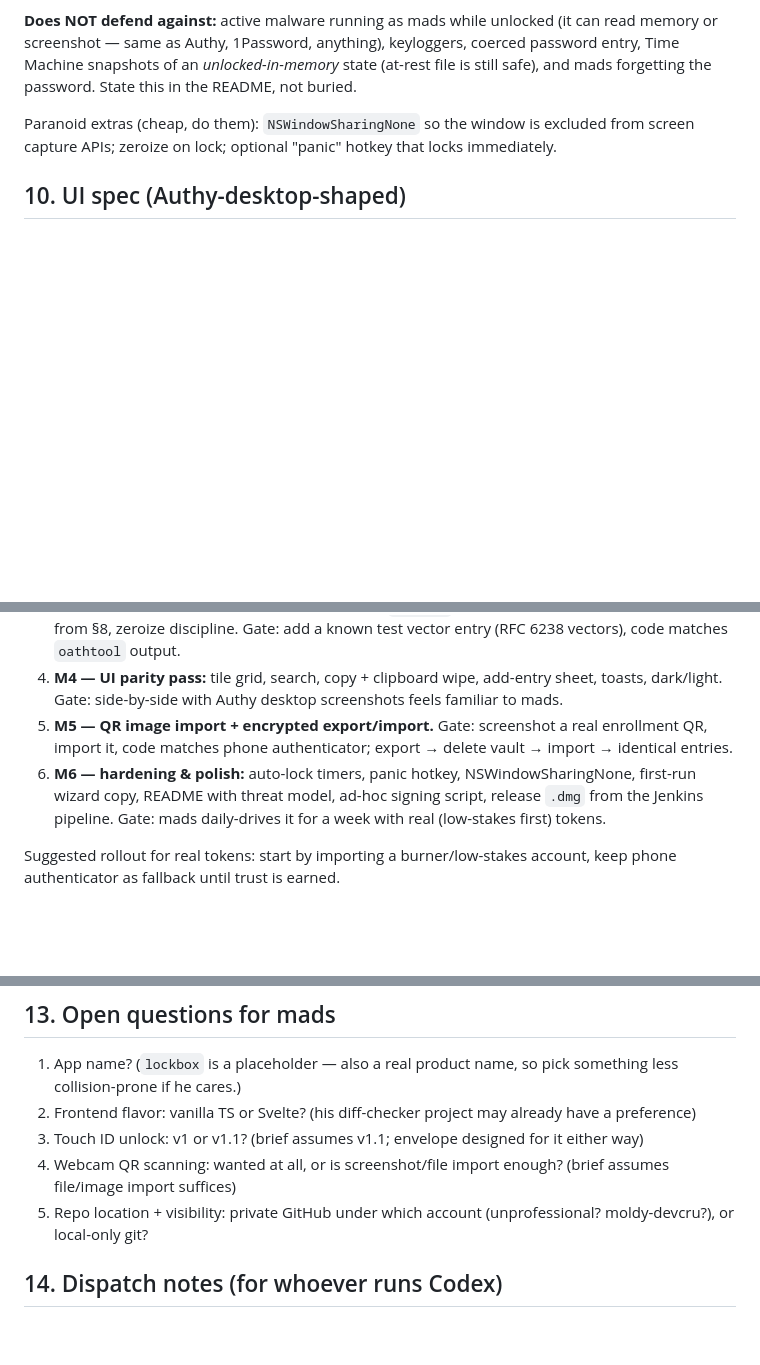
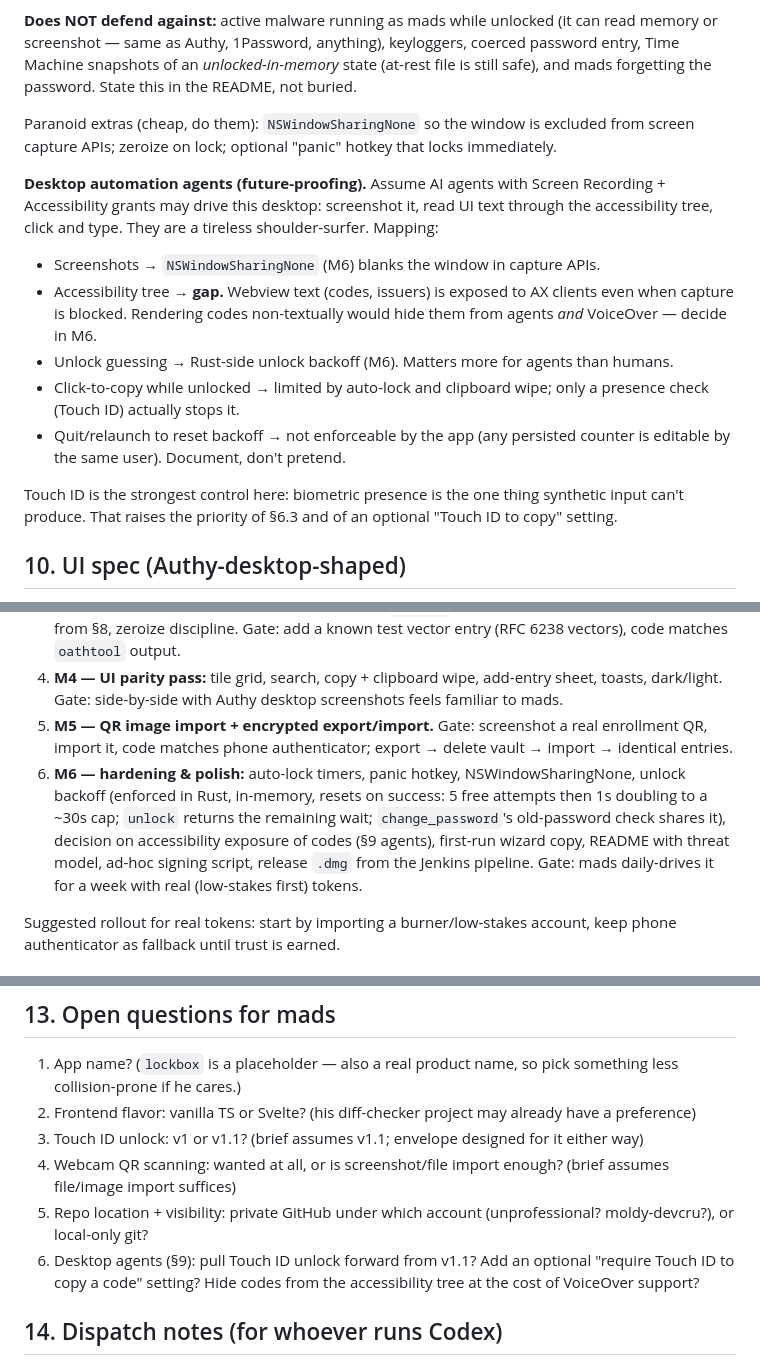
Before and after one commit to unprofessional/lockbox, a Markdown page: BRIEF.md, 3 parts joined by grey strips. Drawn GitHub-style; blank space fills up the shorter version.

```diff
--- a/BRIEF.md
+++ b/BRIEF.md
@@ -122,6 +122,16 @@ Nothing else. No `fs` plugin, no `shell` plugin, no `http` plugin in `Cargo.toml
 
 Paranoid extras (cheap, do them): `NSWindowSharingNone` so the window is excluded from screen capture APIs; zeroize on lock; optional "panic" hotkey that locks immediately.
 
+**Desktop automation agents (future-proofing).** Assume AI agents with Screen Recording + Accessibility grants may drive this desktop: screenshot it, read UI text through the accessibility tree, click and type. They are a tireless shoulder-surfer. Mapping:
+
+- Screenshots → `NSWindowSharingNone` (M6) blanks the window in capture APIs.
+- Accessibility tree → **gap.** Webview text (codes, issuers) is exposed to AX clients even when capture is blocked. Rendering codes non-textually would hide them from agents *and* VoiceOver — decide in M6.
+- Unlock guessing → Rust-side unlock backoff (M6). Matters more for agents than humans.
+- Click-to-copy while unlocked → limited by auto-lock and clipboard wipe; only a presence check (Touch ID) actually stops it.
+- Quit/relaunch to reset backoff → not enforceable by the app (any persisted counter is editable by the same user). Document, don't pretend.
+
+Touch ID is the strongest control here: biometric presence is the one thing synthetic input can't produce. That raises the priority of §6.3 and of an optional "Touch ID to copy" setting.
+
 ## 10. UI spec (Authy-desktop-shaped)
 
 - **Unlock screen:** password field, unlock button, subtle error shake. Nothing else.
@@ -137,7 +147,7 @@ Paranoid extras (cheap, do them): `NSWindowSharingNone` so the window is exclude
 3. **M3 — codes:** entry CRUD (manual + URI paste), `totp-rs` generation, countdown, IPC surface from §8, zeroize discipline. Gate: add a known test vector entry (RFC 6238 vectors), code matches `oathtool` output.
 4. **M4 — UI parity pass:** tile grid, search, copy + clipboard wipe, add-entry sheet, toasts, dark/light. Gate: side-by-side with Authy desktop screenshots feels familiar to mads.
 5. **M5 — QR image import + encrypted export/import.** Gate: screenshot a real enrollment QR, import it, code matches phone authenticator; export → delete vault → import → identical entries.
-6. **M6 — hardening & polish:** auto-lock timers, panic hotkey, NSWindowSharingNone, first-run wizard copy, README with threat model, ad-hoc signing script, release `.dmg` from the Jenkins pipeline. Gate: mads daily-drives it for a week with real (low-stakes first) tokens.
+6. **M6 — hardening & polish:** auto-lock timers, panic hotkey, NSWindowSharingNone, unlock backoff (enforced in Rust, in-memory, resets on success: 5 free attempts then 1s doubling to a ~30s cap; `unlock` returns the remaining wait; `change_password`'s old-password check shares it), decision on accessibility exposure of codes (§9 agents), first-run wizard copy, README with threat model, ad-hoc signing script, release `.dmg` from the Jenkins pipeline. Gate: mads daily-drives it for a week with real (low-stakes first) tokens.
 
 Suggested rollout for real tokens: start by importing a burner/low-stakes account, keep phone authenticator as fallback until trust is earned.
 
@@ -155,6 +165,7 @@ Suggested rollout for real tokens: start by importing a burner/low-stakes accoun
 3. Touch ID unlock: v1 or v1.1? (brief assumes v1.1; envelope designed for it either way)
 4. Webcam QR scanning: wanted at all, or is screenshot/file import enough? (brief assumes file/image import suffices)
 5. Repo location + visibility: private GitHub under which account (unprofessional? moldy-devcru?), or local-only git?
+6. Desktop agents (§9): pull Touch ID unlock forward from v1.1? Add an optional "require Touch ID to copy a code" setting? Hide codes from the accessibility tree at the cost of VoiceOver support?
 
 ## 14. Dispatch notes (for whoever runs Codex)
 
```
Also changed, not shown: README.md (+10 -0 lines).
